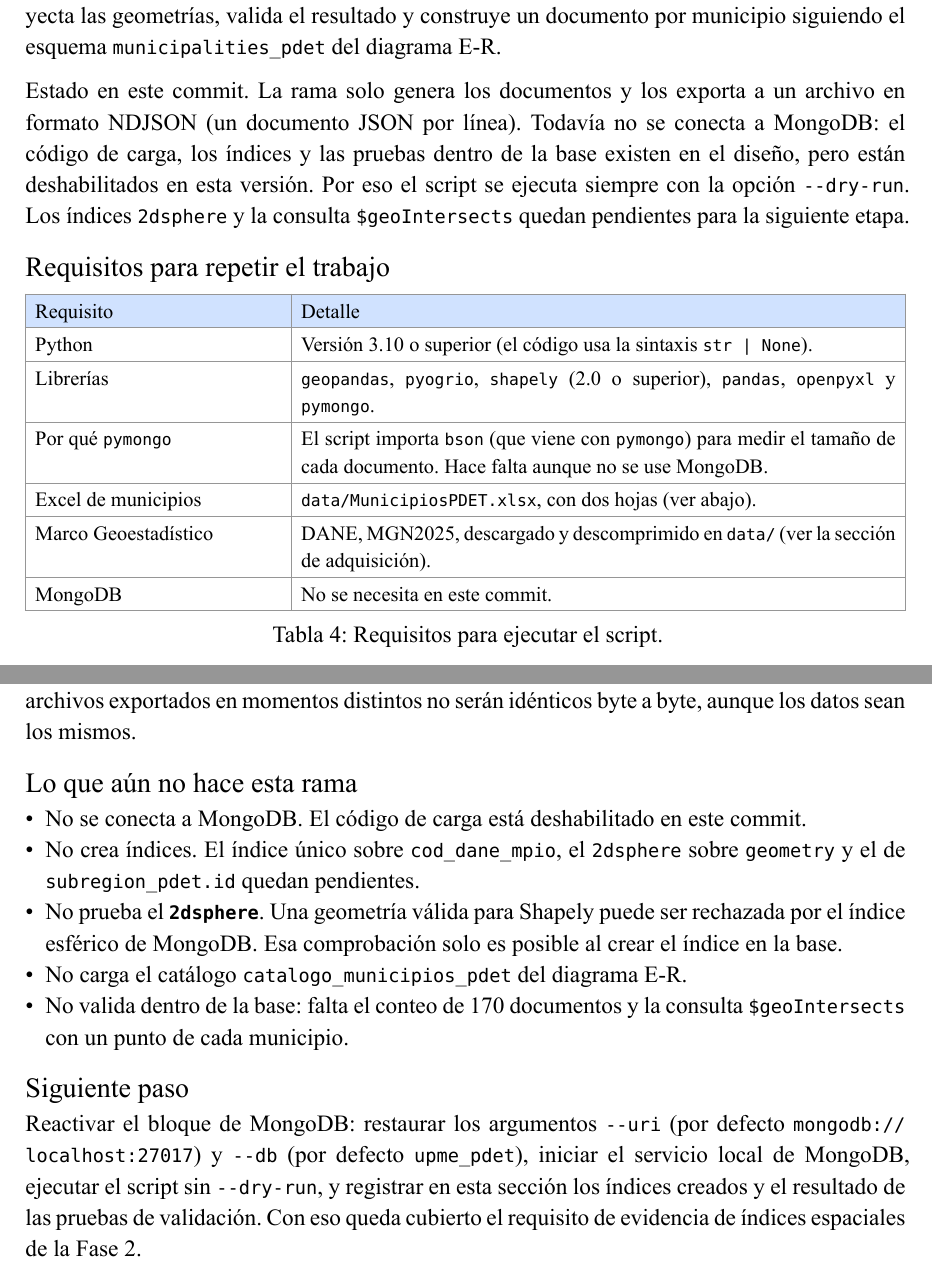
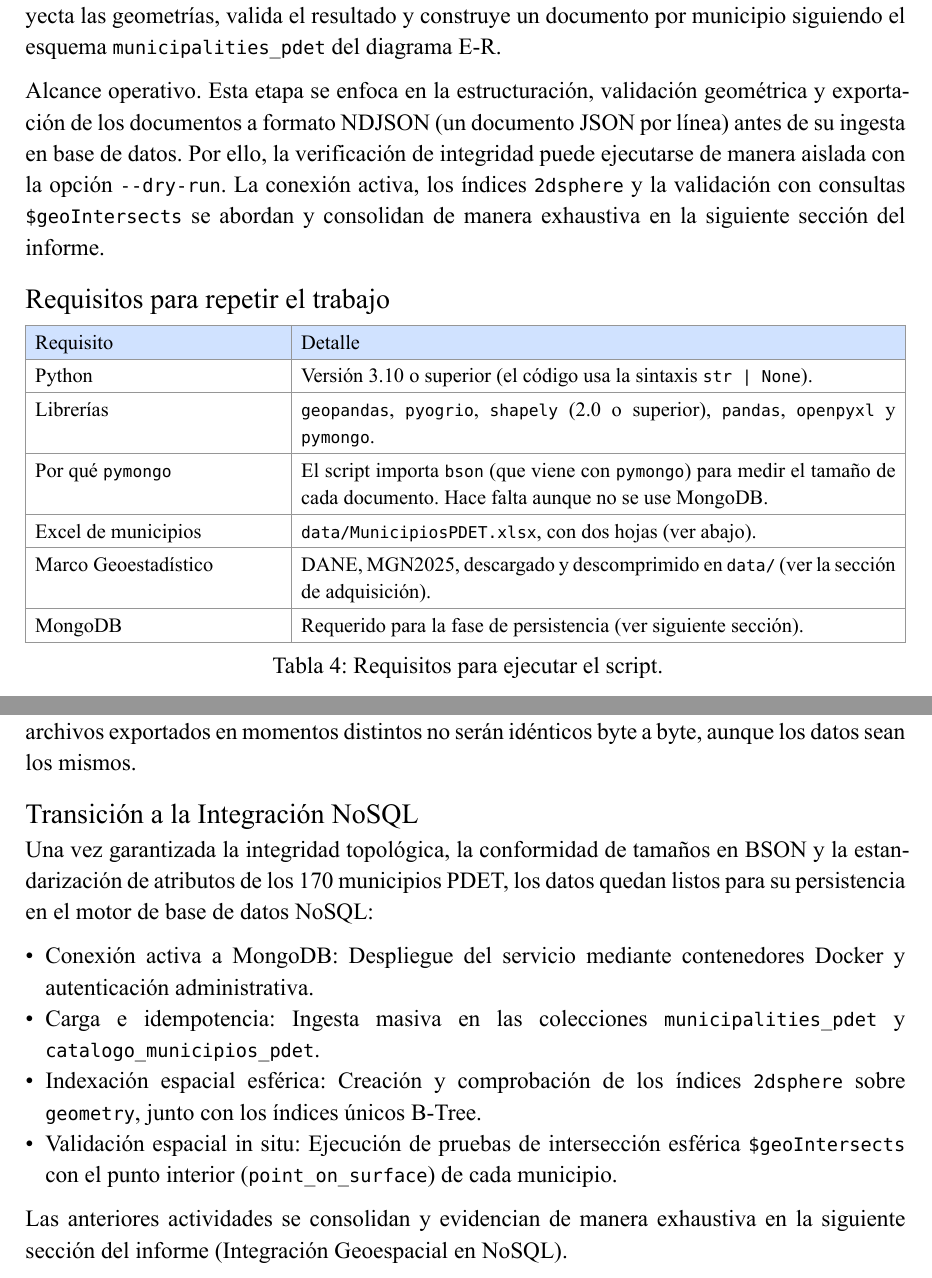
Before and after one commit to Achalogy/dba-proj-20263, a Typst document (outcomes/2-semana_2.typ, which reads docs/4-data_integrity_and_format.typ): two parts of pages 6 and 10 of 16, joined at a grey line, cut so that both start at the same text. Compiled offline with Typst 0.15.

Commit message:
revisión de documentación pre-entrega

```diff
--- a/docs/4-data_integrity_and_format.typ
+++ b/docs/4-data_integrity_and_format.typ
@@ -4,7 +4,7 @@
 
 Esta etapa toma los datos ya verificados (ver la sección de Adquisición y Verificación de Datos) y los deja en el formato que pide la base de datos. El script `Prepare_pdet.py` lee el Excel de municipios PDET y la capa municipal del MGN del DANE, cruza ambos por código, reproyecta las geometrías, valida el resultado y construye un documento por municipio siguiendo el esquema `municipalities_pdet` del diagrama E-R.
 
-*Estado en este commit.* La rama solo genera los documentos y los exporta a un archivo en formato NDJSON (un documento JSON por línea). *Todavía no se conecta a MongoDB*: el código de carga, los índices y las pruebas dentro de la base existen en el diseño, pero están deshabilitados en esta versión. Por eso el script se ejecuta siempre con la opción `--dry-run`. Los índices `2dsphere` y la consulta `$geoIntersects` quedan pendientes para la siguiente etapa.
+*Alcance operativo.* Esta etapa se enfoca en la estructuración, validación geométrica y exportación de los documentos a formato NDJSON (un documento JSON por línea) antes de su ingesta en base de datos. Por ello, la verificación de integridad puede ejecutarse de manera aislada con la opción `--dry-run`. La conexión activa, los índices `2dsphere` y la validación con consultas `$geoIntersects` se abordan y consolidan de manera exhaustiva en la siguiente sección del informe.
 
 == Requisitos para repetir el trabajo
 
@@ -18,10 +18,12 @@ Esta etapa toma los datos ya verificados (ver la sección de Adquisición y Veri
       [*Requisito*], [*Detalle*],
       [Python], [Versión 3.10 o superior (el código usa la sintaxis `str | None`).],
       [Librerías], [`geopandas`, `pyogrio`, `shapely` (2.0 o superior), `pandas`, `openpyxl` y `pymongo`.],
-      [Por qué `pymongo`], [El script importa `bson` (que viene con `pymongo`) para medir el tamaño de cada documento. Hace falta aunque no se use MongoDB.],
+      [Por qué `pymongo`],
+      [El script importa `bson` (que viene con `pymongo`) para medir el tamaño de cada documento. Hace falta aunque no se use MongoDB.],
+
       [Excel de municipios], [`data/MunicipiosPDET.xlsx`, con dos hojas (ver abajo).],
       [Marco Geoestadístico], [DANE, MGN2025, descargado y descomprimido en `data/` (ver la sección de adquisición).],
-      [MongoDB], [No se necesita en este commit.],
+      [MongoDB], [Requerido para la fase de persistencia (ver siguiente sección).],
     )
   ],
   caption: [Requisitos para ejecutar el script.],
@@ -105,3 +109,6 @@ En PowerShell, el acento grave al final de cada línea permite partir el comando
+      [`--uri`, `--db`],
+      [No],
+      [Conexión y nombre de la base de MongoDB. Por defecto `mongodb://localhost:27017` y `upme_pdet`.],
     )
   ],
   caption: [Argumentos de `prepare_pdet.py`.],
@@ -198,14 +208,13 @@ Documentos listos: 170 | subregiones: 16
 
 *Reproducibilidad.* Todos los campos salen igual en cada ejecución, excepto `metadata_mgn.cargado_en`, que guarda la fecha y hora (UTC) de generación. Por eso dos archivos exportados en momentos distintos no serán idénticos byte a byte, aunque los datos sean los mismos.
 
-== Lo que aún no hace esta rama
+== Transición a la Integración NoSQL
 
-- *No se conecta a MongoDB.* El código de carga está deshabilitado en este commit.
-- *No crea índices.* El índice único sobre `cod_dane_mpio`, el `2dsphere` sobre `geometry` y el de `subregion_pdet.id` quedan pendientes.
-- *No prueba el `2dsphere`.* Una geometría válida para Shapely puede ser rechazada por el índice esférico de MongoDB. Esa comprobación solo es posible al crear el índice en la base.
-- *No carga el catálogo* `catalogo_municipios_pdet` del diagrama E-R.
-- *No valida dentro de la base*: falta el conteo de 170 documentos y la consulta `$geoIntersects` con un punto de cada municipio.
+Una vez garantizada la integridad topológica, la conformidad de tamaños en BSON y la estandarización de atributos de los 170 municipios PDET, los datos quedan listos para su persistencia en el motor de base de datos NoSQL:
 
-== Siguiente paso
+- *Conexión activa a MongoDB:* Despliegue del servicio mediante contenedores Docker y autenticación administrativa.
+- *Carga e idempotencia:* Ingesta masiva en las colecciones `municipalities_pdet` y `catalogo_municipios_pdet`.
+- *Indexación espacial esférica:* Creación y comprobación de los índices `2dsphere` sobre `geometry`, junto con los índices únicos B-Tree.
+- *Validación espacial in situ:* Ejecución de pruebas de intersección esférica `$geoIntersects` con el punto interior (`point_on_surface`) de cada municipio.
 
-Reactivar el bloque de MongoDB: restaurar los argumentos `--uri` (por defecto `mongodb://localhost:27017`) y `--db` (por defecto `upme_pdet`), iniciar el servicio local de MongoDB, ejecutar el script sin `--dry-run`, y registrar en esta sección los índices creados y el resultado de las pruebas de validación. Con eso queda cubierto el requisito de evidencia de índices espaciales de la Fase 2.
+Las anteriores actividades se consolidan y evidencian de manera exhaustiva en la siguiente sección del informe (*Integración Geoespacial en NoSQL*).
```
Also changed, not shown: docs/5-nosql_spatial_integration.typ (+37 -9 lines), outcomes/1-semana_1.typ (+1 -1 lines), outcomes/2-semana_2.typ (+1 -1 lines), outcomes/3-semana_3.typ (+1 -1 lines), outcomes/4-semana_4.typ (+1 -1 lines), outcomes/5-final-technical-report.typ (+1 -1 lines), docs/4-data_integrity_and_format.typ (25 more changed lines).
